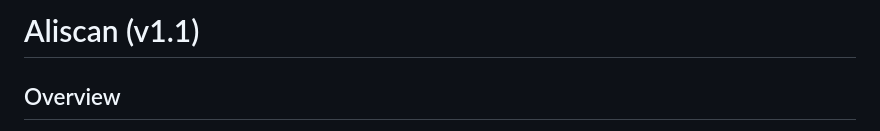
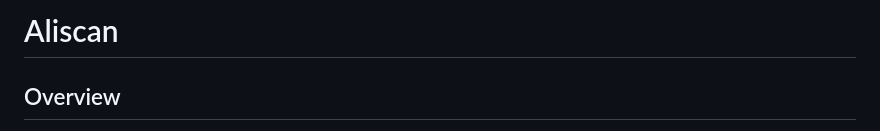
Before and after one commit to tripitakit/aliscan, a Markdown page: README.md, the part around the change. GitHub-like rendering.

```diff
--- a/README.md
+++ b/README.md
@@ -1,4 +1,4 @@
-# Aliscan (v1.1)
+# Aliscan
 
 ## Overview
 
```
